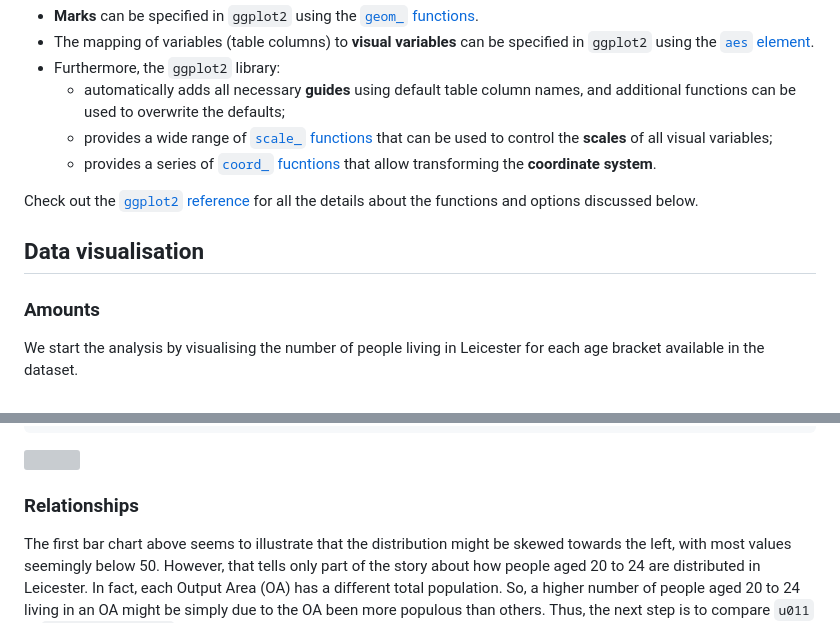
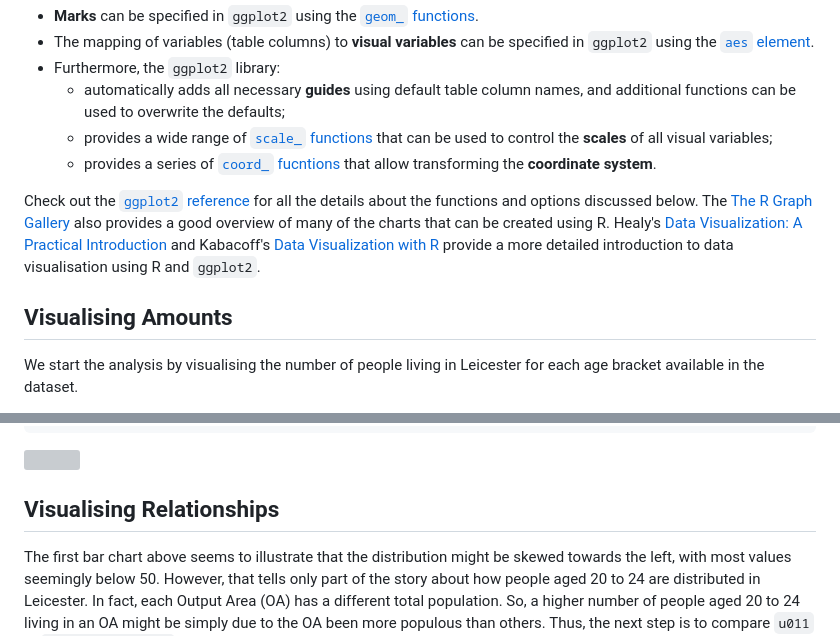
Before and after one commit to sdesabbata/r-for-geographic-data-science, a Markdown page: docs/201-exploratory-visualisation.md, 2 parts joined by grey strips. GitHub-like rendering; grey boxes are pictures that could not be loaded.

```diff
--- a/docs/201-exploratory-visualisation.md
+++ b/docs/201-exploratory-visualisation.md
@@ -33,11 +33,11 @@ As seen in the introductory chapter, the [`ggplot2` library](https://ggplot2.tid
     - provides a wide range of [`scale_` functions](https://ggplot2.tidyverse.org/reference/index.html#section-scales) that can be used to control the **scales** of all visual variables;
     - provides a series of [`coord_` fucntions](https://ggplot2.tidyverse.org/reference/index.html#section-coordinate-systems) that allow transforming the **coordinate system**.
 
-Check out the [`ggplot2` reference](https://ggplot2.tidyverse.org/reference/index.html) for all the details about the functions and options discussed below.
+Check out the [`ggplot2` reference](https://ggplot2.tidyverse.org/reference/index.html) for all the details about the functions and options discussed below. The [The R Graph Gallery](https://r-graph-gallery.com/index.html) also provides a good overview of many of the charts that can be created using R. Healy's [Data Visualization: A Practical Introduction](https://socviz.co/) and Kabacoff's [Data Visualization with R](https://rkabacoff.github.io/datavis/) provide a more detailed introduction to data visualisation using R and `ggplot2`.
 
-## Data visualisation
 
-### Amounts
+
+## Visualising Amounts
 
 We start the analysis by visualising the number of people living in Leicester for each age bracket available in the dataset.
 
@@ -359,7 +361,7 @@ leicester_2011OAC %>%
 
 
 
-### Relationships
+## Visualising Relationships
 
 The first bar chart above seems to illustrate that the distribution might be skewed towards the left, with most values seemingly below 50. However, that tells only part of the story about how people aged 20 to 24 are distributed in Leicester. In fact, each Output Area (OA) has a different total population. So, a higher number of people aged 20 to 24 living in an OA might be simply due to the OA been more populous than others. Thus, the next step is to compare `u011` to `Total_Population`, for instance, through a scatterplot such as the one below.
 
```
Also changed, not shown: other parts of docs/201-exploratory-visualisation.md (+11 -9 lines), docs/301-supervised-learning.md (+84 -84 lines), docs/201-exploratory-visualisation_files/figure-html/unnamed-chunk-6-1.png, docs/201-exploratory-visualisation_files/figure-html/unnamed-chunk-7-1.png, 8 other files.
